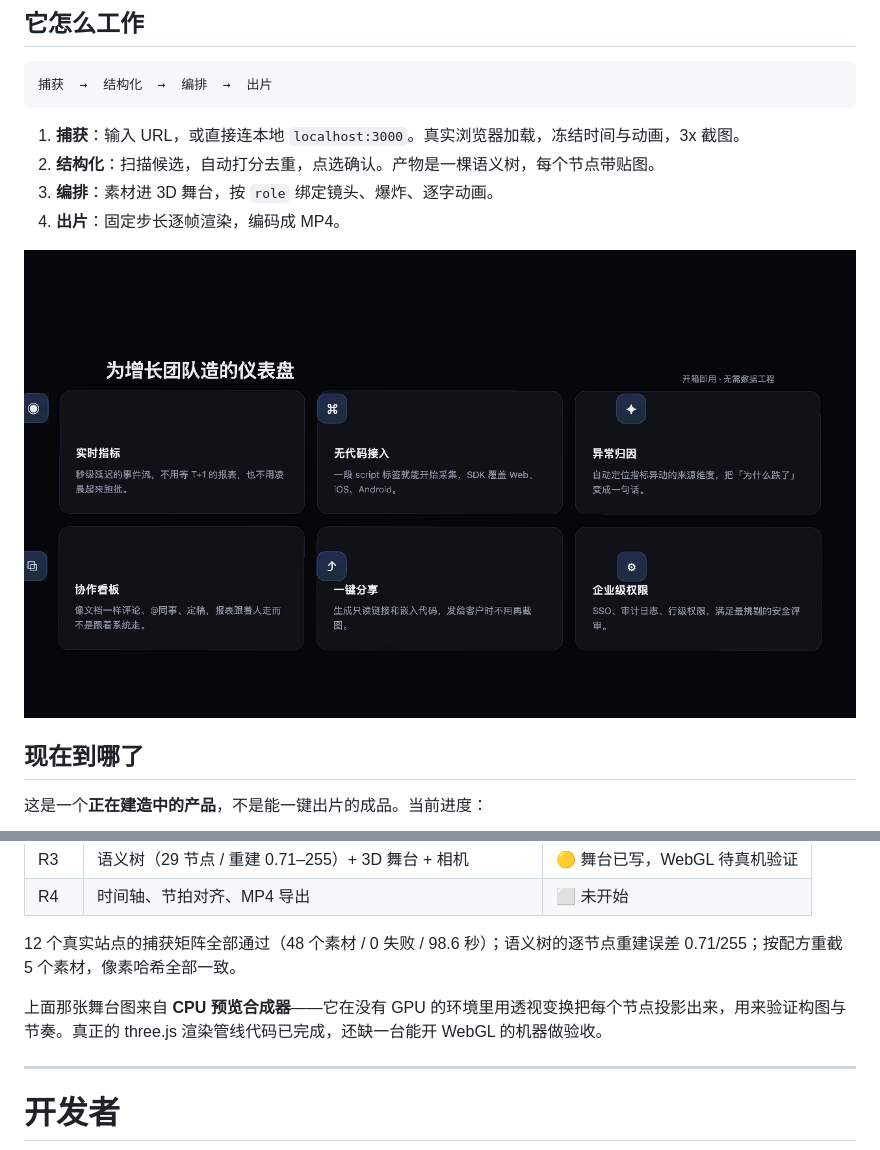
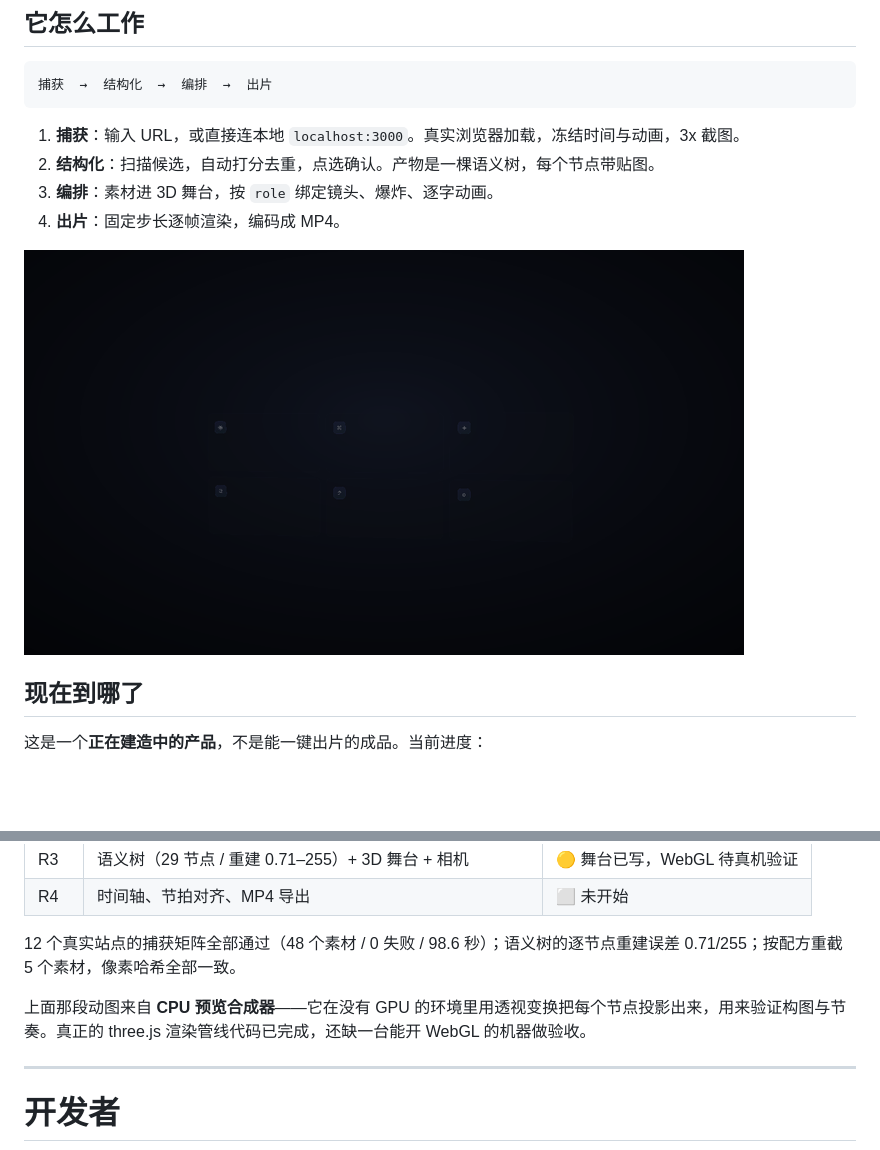
Before and after one commit to CloverIris/UImator, a Markdown page: README.md, 2 parts joined by grey strips. GitHub-like rendering; pictures changed too: docs/assets/stage.gif (added), docs/assets/stage.jpg (deleted); blank space fills up the shorter version.

Commit message:
feat(preview): 接触阴影与层次背景；修深度排序与嵌套卡片爆炸
- 预览器加接触阴影 / 渐变背景 / 暗角，让位移读成「浮起」而不是「错位」
- 排序改为按四边形中心深度，修掉大平面盖住小平面
- 角色修正：≤72px 无长文本判为 icon；只有顶层卡片才做爆炸位移
- 产出 3.2s / 38 帧 GIF，替换 README 里的静态舞台图

```diff
--- a/README.md
+++ b/README.md
@@ -72,7 +72,7 @@ BPM、小节线、磁吸点。重拍落大动作，弱拍落小动作，换一
 3. **编排**：素材进 3D 舞台，按 `role` 绑定镜头、爆炸、逐字动画。
 4. **出片**：固定步长逐帧渲染，编码成 MP4。
 
-![舞台构图预览](docs/assets/stage.jpg)
+![舞台动画（CPU 预览，3.2 秒）](docs/assets/stage.gif)
 
 ## 现在到哪了
 
@@ -87,7 +87,7 @@ BPM、小节线、磁吸点。重拍落大动作，弱拍落小动作，换一
 
 12 个真实站点的捕获矩阵全部通过（48 个素材 / 0 失败 / 98.6 秒）；语义树的逐节点重建误差 0.71/255；按配方重截 5 个素材，像素哈希全部一致。
 
-上面那张舞台图来自 **CPU 预览合成器**——它在没有 GPU 的环境里用透视变换把每个节点投影出来，用来验证构图与节奏。真正的 three.js 渲染管线代码已完成，还缺一台能开 WebGL 的机器做验收。
+上面那段动图来自 **CPU 预览合成器**——它在没有 GPU 的环境里用透视变换把每个节点投影出来，用来验证构图与节奏。真正的 three.js 渲染管线代码已完成，还缺一台能开 WebGL 的机器做验收。
 
 ---
 
```
Also changed, not shown: docs/round-03.md (+7 -0 lines), 3 other files.
